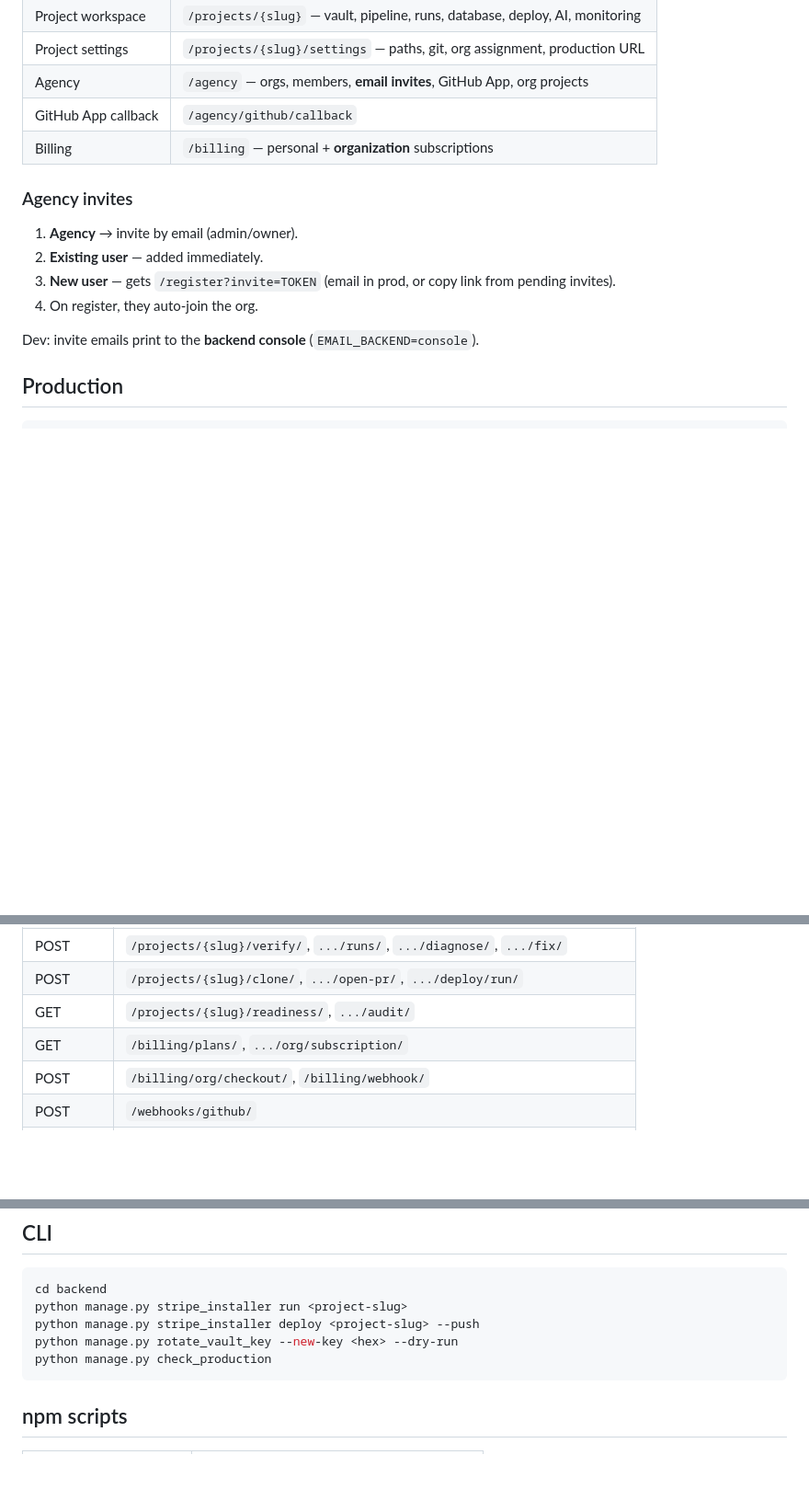
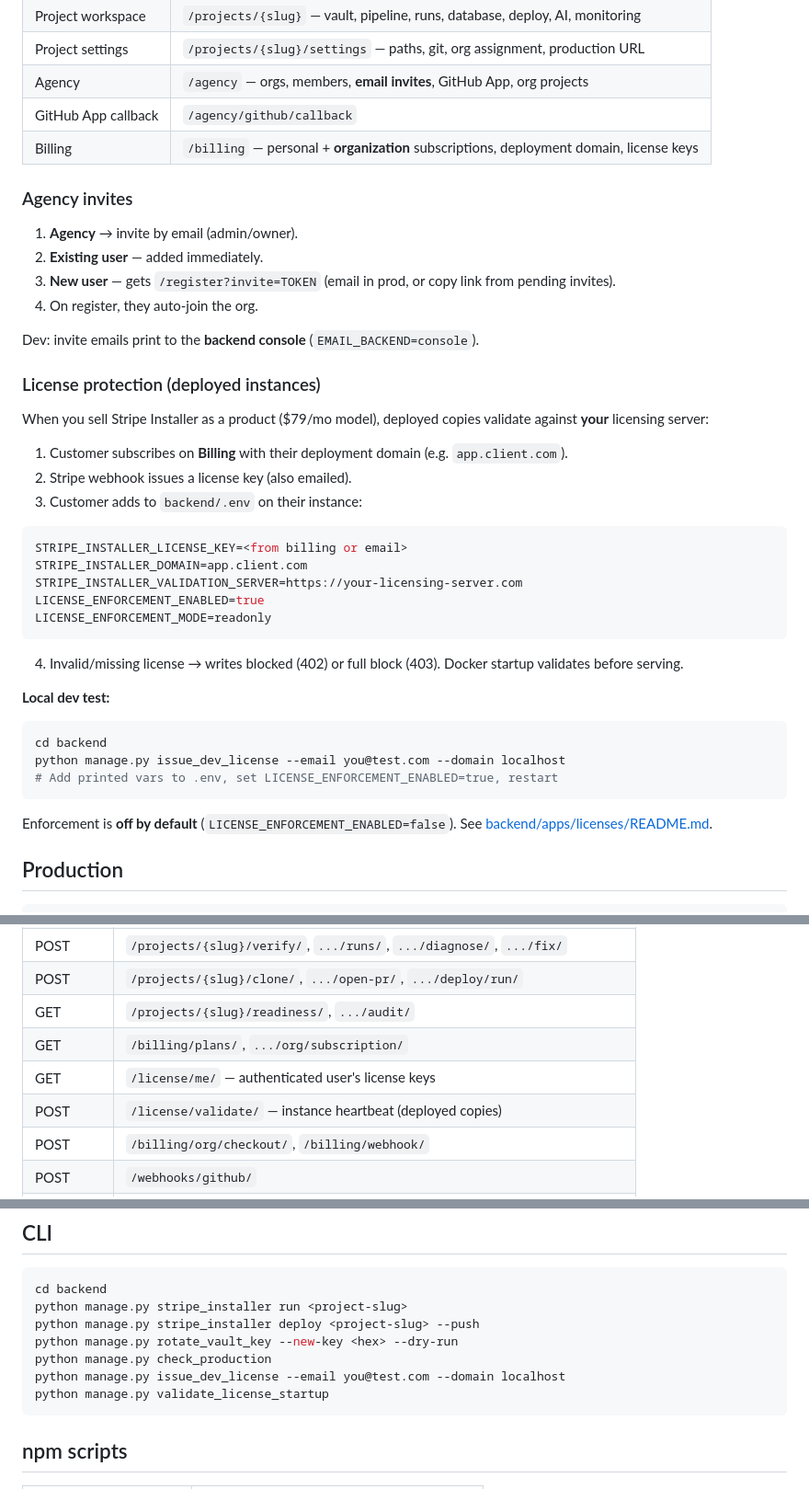
Before and after one commit to dallas8000-ops/Deployment-Stripe-center, a Markdown page: README.md, 3 parts joined by grey strips. Shown at 92% size. Drawn GitHub-style; blank space fills up the shorter version.

Commit message:
Update README for license protection setup and API.
Document checkout-to-license flow, env vars, dev testing commands, and validation endpoints.

Co-authored-by: Cursor <cursoragent@cursor.com>

````diff
--- a/README.md
+++ b/README.md
@@ -70,7 +71,7 @@ npm run dev
 | Project settings | `/projects/{slug}/settings` — paths, git, org assignment, production URL |
 | Agency | `/agency` — orgs, members, **email invites**, GitHub App, org projects |
 | GitHub App callback | `/agency/github/callback` |
-| Billing | `/billing` — personal + **organization** subscriptions |
+| Billing | `/billing` — personal + **organization** subscriptions, deployment domain, license keys |
 
 ### Agency invites
 
@@ -80,6 +81,34 @@ npm run dev
 4. On register, they auto-join the org.
 
 Dev: invite emails print to the **backend console** (`EMAIL_BACKEND=console`).
+
+### License protection (deployed instances)
+
+When you sell Stripe Installer as a product ($79/mo model), deployed copies validate against **your** licensing server:
+
+1. Customer subscribes on **Billing** with their deployment domain (e.g. `app.client.com`).
+2. Stripe webhook issues a license key (also emailed).
+3. Customer adds to `backend/.env` on their instance:
+
+```env
+STRIPE_INSTALLER_LICENSE_KEY=<from billing or email>
+STRIPE_INSTALLER_DOMAIN=app.client.com
+STRIPE_INSTALLER_VALIDATION_SERVER=https://your-licensing-server.com
+LICENSE_ENFORCEMENT_ENABLED=true
+LICENSE_ENFORCEMENT_MODE=readonly
+```
+
+4. Invalid/missing license → writes blocked (402) or full block (403). Docker startup validates before serving.
+
+**Local dev test:**
+
+```powershell
+cd backend
+python manage.py issue_dev_license --email you@test.com --domain localhost
+# Add printed vars to .env, set LICENSE_ENFORCEMENT_ENABLED=true, restart
+```
+
+Enforcement is **off by default** (`LICENSE_ENFORCEMENT_ENABLED=false`). See [backend/apps/licenses/README.md](backend/apps/licenses/README.md).
 
 ## Production
 
@@ -121,6 +150,8 @@ See [docs/MCP.md](docs/MCP.md).
 | POST | `/projects/{slug}/clone/`, `.../open-pr/`, `.../deploy/run/` |
 | GET | `/projects/{slug}/readiness/`, `.../audit/` |
 | GET | `/billing/plans/`, `.../org/subscription/` |
+| GET | `/license/me/` — authenticated user's license keys |
+| POST | `/license/validate/` — instance heartbeat (deployed copies) |
 | POST | `/billing/org/checkout/`, `/billing/webhook/` |
 | POST | `/webhooks/github/` |
 | POST | `/ci/readiness/` — CI gate (API key) |
@@ -158,6 +190,8 @@ python manage.py stripe_installer run <project-slug>
 python manage.py stripe_installer deploy <project-slug> --push
 python manage.py rotate_vault_key --new-key <hex> --dry-run
 python manage.py check_production
+python manage.py issue_dev_license --email you@test.com --domain localhost
+python manage.py validate_license_startup
 ```
 
 ## npm scripts
````
Also changed, not shown: other parts of README.md (+2 -0 lines).
